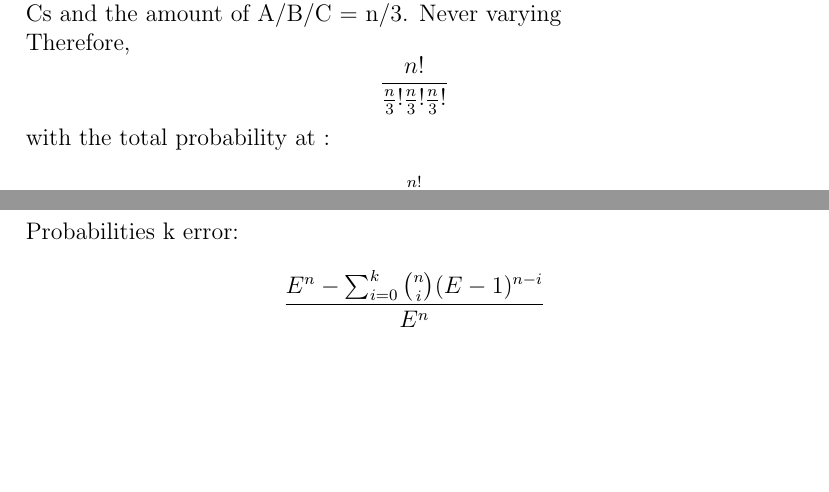
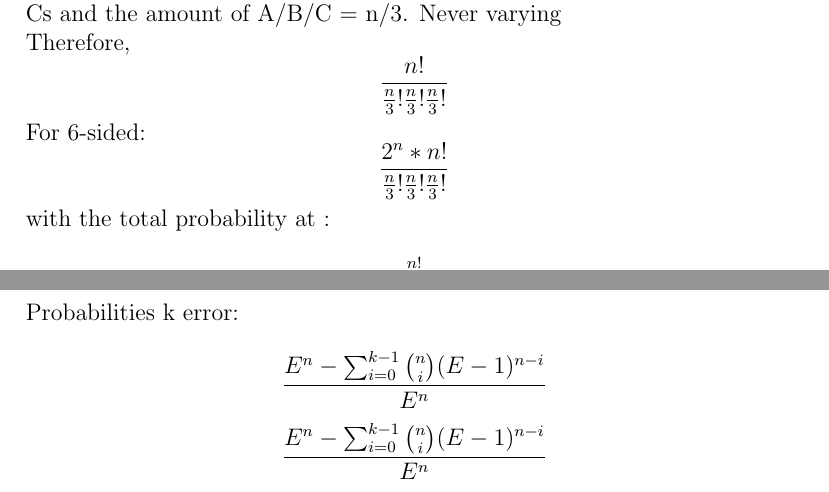
Before and after one commit to yifan19/ece108as3, a LaTeX document (as3.tex): two parts of pages 5 and 7 of 14, joined at a grey line, cut so that both start at the same text, the shorter picture padded with empty space. Compiled offline with pdfLaTeX.

Commit message:
fixed k to k-1, thanks aditya. fixed b and c on num of possibilites.. thx ZhuoWei

```diff
--- a/as3.tex
+++ b/as3.tex
@@ -79,6 +82,8 @@ Same thing as part I, but now $A$s are indisguishable from $B$s and from $C$s.\\
 Even better there is no choice this time, we need the As to equal Bs to equal Cs and the amount of A/B/C = n/3. Never varying\\
 Therefore,
   \[\frac{n!}{\frac{n}{3}!\frac{n}{3}!\frac{n}{3}!}\]
+For 6-sided:
+  \[\frac{2^n * n!}{\frac{n}{3}!\frac{n}{3}!\frac{n}{3}!}\]
   with the total probability at :\\
   \[ \frac {\frac{n!}{\frac{n}{3}!\frac{n}{3}!\frac{n}{3}!}} {3^{n}}\]
 \subsection{Rolling 1s}
@@ -133,5 +136,7 @@ Probabilities 2 errors: \\
+\[\implies \frac{ E^n - (E-1)^{n}}{E^n}\]
 Probabilities k error: \\
-\[\frac{ E^n - \sum ^k _{i=0} \binom{n}{i}(E-1)^{n-i}} {E^n}\]
+\[\frac{ E^n - \sum ^{k-1} _{i=0} \binom{n}{i}(E-1)^{n-i}} {E^n}\]
+\[\frac{ E^n - \sum ^{k-1} _{i=0} \binom{n}{i}(E-1)^{n-i}} {E^n}\]
 \pagebreak
 \section{Binomial Theorem}
 Prove (using induction) the binomial theorem:
```
Also changed, not shown: as3.pdf, as3.tex (7 more changed lines), 4 other files.
